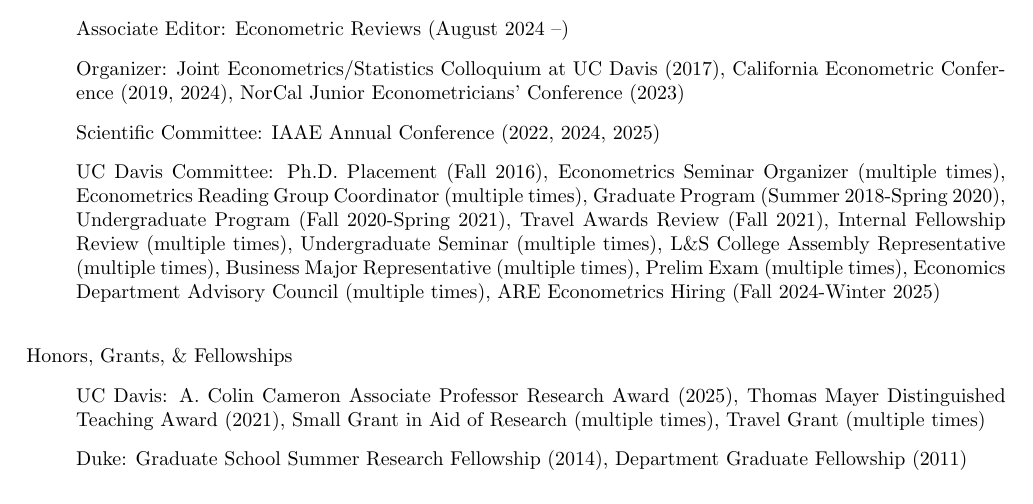
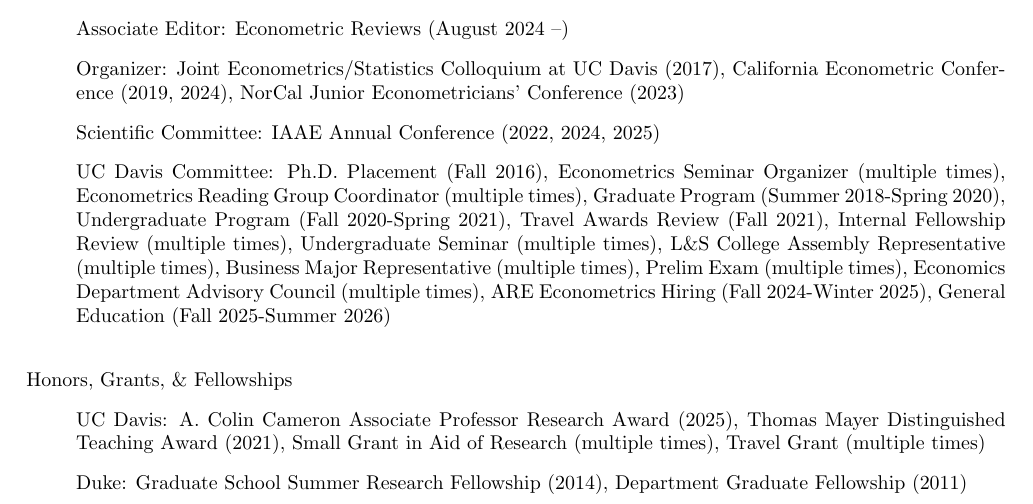
Before and after one commit to uratakuya/uratakuya.github.io, a LaTeX CV (CV.tex): part of page 2 of 2, cut so that both start at the same text. Compiled offline with pdfLaTeX.

Commit message:
Update CV.tex

```diff
--- a/CV.tex
+++ b/CV.tex
@@ -127,7 +127,8 @@
 Business Major Representative (multiple times),
 Prelim Exam (multiple times),
 Economics Department Advisory Council (multiple times),
-ARE Econometrics Hiring (Fall 2024-Winter 2025)
+ARE Econometrics Hiring (Fall 2024-Winter 2025),
+General Education (Fall 2025-Summer 2026)
 %\item[] Ph.D. Thesis Committee: Dakyung Seong (2020, University of Sydney), Geyi Zheng (2023, Amazon)
 %\item[] Qualifying Exam Committee: Han He, Cassandra Merritt, Yuan Tuo, Natalia Orlova, Yan-Yu Chen, Jessica Lyu, Francisco Pizzi
 \end{itemize}
```
